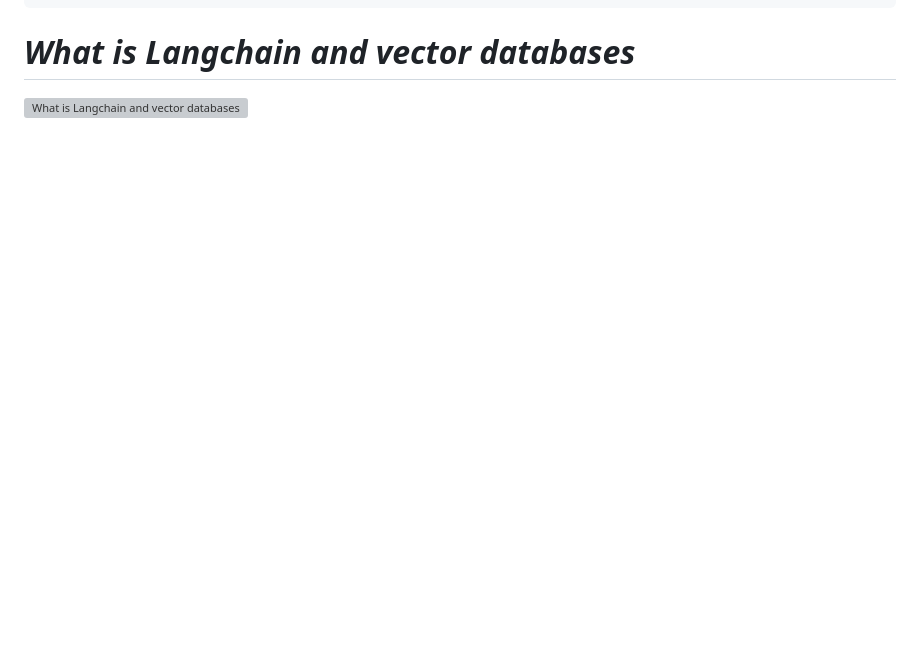
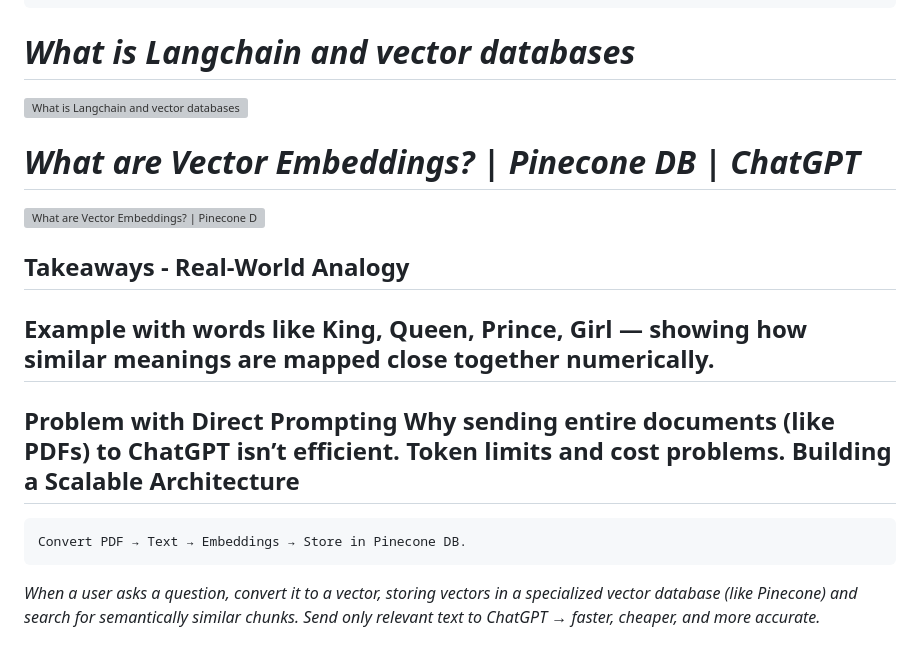
Before and after one commit to SumantaBhattacharya/MERN_P, a Markdown page: readme.md, the part around the change. GitHub-like rendering; blank space fills up the shorter version; grey boxes are pictures that could not be loaded.

Commit message:
What are Vector Embeddings? | Pinecone DB | ChatGPT

````diff
--- a/readme.md
+++ b/readme.md
@@ -336,4 +336,23 @@ Benifits
 
 [![What is Langchain and vector databases](https://img.youtube.com/vi/DcNxg61kSFc/0.jpg)](https://youtu.be/DcNxg61kSFc?si=PzvRI1jUN1G19S2R)
 
+# ***What are Vector Embeddings? | Pinecone DB | ChatGPT***
+
+[![What are Vector Embeddings? | Pinecone DB | ChatGPT](https://img.youtube.com/vi/1EookJWbvQM/0.jpg)](https://youtu.be/1EookJWbvQM?si=YnzuM6q9zpQY-see)
+
+## **Takeaways - Real-World Analogy**
+
+**Example** with words like King, Queen, Prince, Girl — showing how similar meanings are mapped close together numerically.
+---
+Problem with Direct Prompting
+Why sending entire documents (like PDFs) to ChatGPT isn’t efficient.
+Token limits and cost problems.
+Building a Scalable Architecture
+---
+```
+Convert PDF → Text → Embeddings → Store in Pinecone DB.
+```
+*When a user asks a question, convert it to a vector, storing vectors in a specialized vector database (like Pinecone) and search for semantically similar chunks.
+Send only relevant text to ChatGPT → faster, cheaper, and more accurate.*
+
 <!-- 21st.dev -->
````
